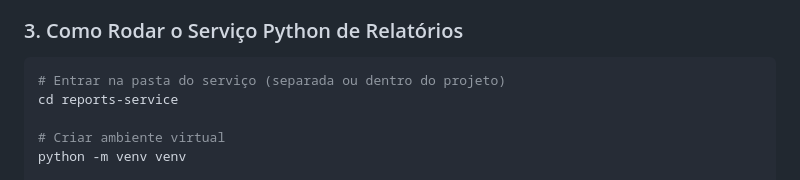
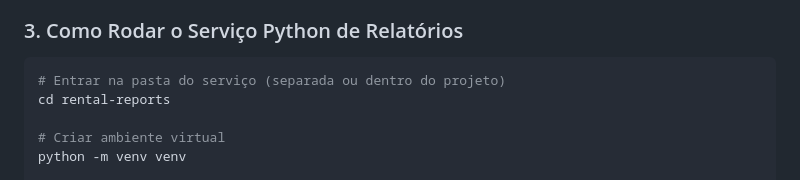
Before and after one commit to VictorRochaSilva/locadora-api, a Markdown page: README.md, the part around the change. GitHub-like rendering.

Commit message:
corrigindo item do readme

````diff
--- a/README.md
+++ b/README.md
@@ -73,7 +73,7 @@ php artisan queue:work
 
 ```bash
 # Entrar na pasta do serviço (separada ou dentro do projeto)
-cd reports-service
+cd rental-reports
 
 # Criar ambiente virtual
 python -m venv venv
````
